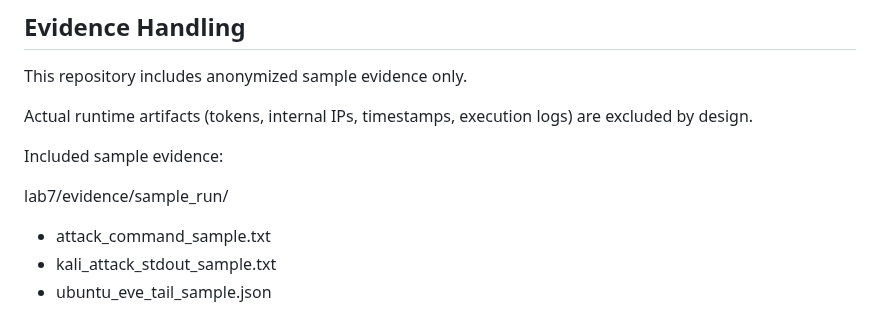
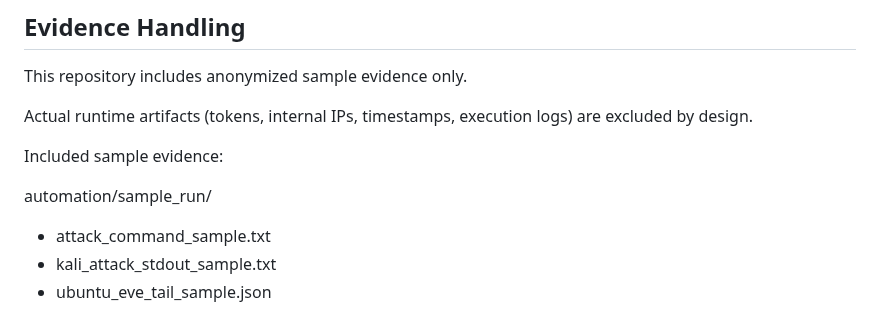
Before and after one commit to minjintiger/HomeLab, a Markdown page: automation/README.md, the part around the change. Rendered like a GitHub page.

Commit message:
Change sample evidence path in README
Updated the path for sample evidence in README.

```diff
--- a/automation/README.md
+++ b/automation/README.md
@@ -83,7 +83,7 @@ Actual runtime artifacts (tokens, internal IPs, timestamps, execution logs) are
 
 Included sample evidence:
 
-lab7/evidence/sample_run/
+automation/sample_run/
 - attack_command_sample.txt
 - kali_attack_stdout_sample.txt
 - ubuntu_eve_tail_sample.json
```
